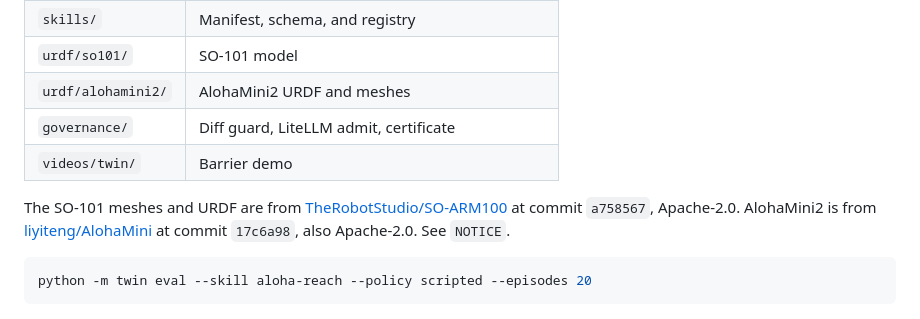
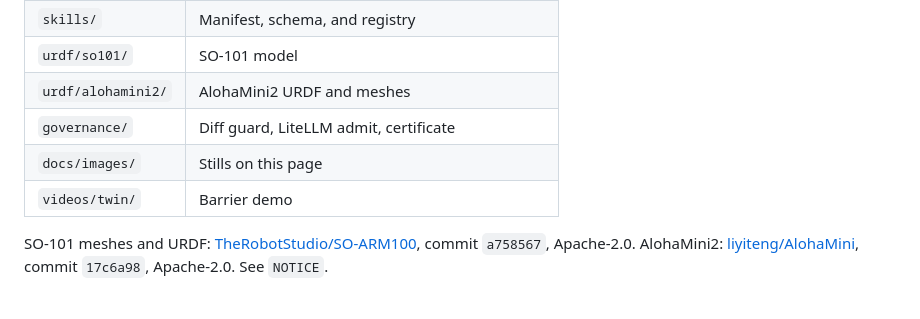
Before and after one commit to marek-ne/Robo-ARMs-Gym, a Markdown page: README.md, the part around one of its changes. Drawn GitHub-style.

````diff
--- a/README.md
+++ b/README.md
@@ -47,10 +60,7 @@ Read [GOVERNANCE.md](GOVERNANCE.md) for the certificate and [CONTRIBUTING.md](CO
 | `urdf/so101/` | SO-101 model |
 | `urdf/alohamini2/` | AlohaMini2 URDF and meshes |
 | `governance/` | Diff guard, LiteLLM admit, certificate |
+| `docs/images/` | Stills on this page |
 | `videos/twin/` | Barrier demo |
 
-The SO-101 meshes and URDF are from [TheRobotStudio/SO-ARM100](https://github.com/TheRobotStudio/SO-ARM100) at commit `a758567`, Apache-2.0. AlohaMini2 is from [liyiteng/AlohaMini](https://github.com/liyiteng/AlohaMini) at commit `17c6a98`, also Apache-2.0. See `NOTICE`.
-
-```bash
-python -m twin eval --skill aloha-reach --policy scripted --episodes 20
-```
+SO-101 meshes and URDF: [TheRobotStudio/SO-ARM100](https://github.com/TheRobotStudio/SO-ARM100), commit `a758567`, Apache-2.0. AlohaMini2: [liyiteng/AlohaMini](https://github.com/liyiteng/AlohaMini), commit `17c6a98`, Apache-2.0. See `NOTICE`.
````
Also changed, not shown: other parts of README.md (+22 -9 lines), docs/images/aloha-arms.jpg (added), docs/images/aloha-reach.jpg (added), docs/images/so101-arm.jpg (added), docs/images/so101-barrier.jpg (added).
